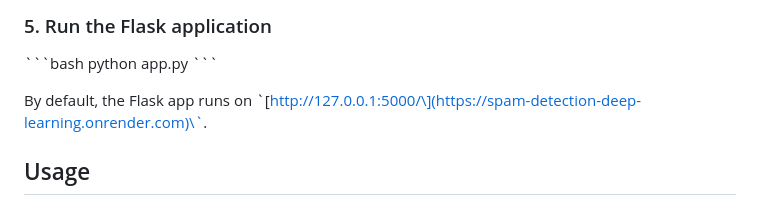
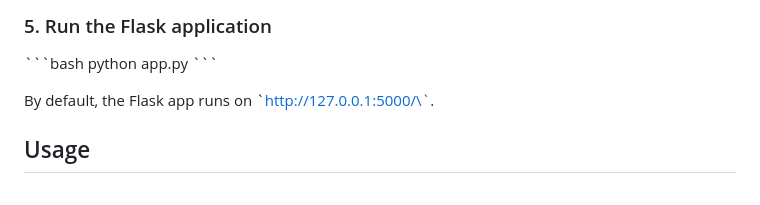
Before and after one commit to Infinix000/Spam-Detection-Deep-Learning, a Markdown page: README.md, the part around the change. Drawn GitHub-style.

```diff
--- a/README.md
+++ b/README.md
@@ -63,7 +63,7 @@ Ensure you have the trained \`model_spam.keras\` and \`tokenizer.json\` files in
 python app.py
 \`\`\`
 
-By default, the Flask app runs on \`[http://127.0.0.1:5000/\](https://spam-detection-deep-learning.onrender.com)\`.
+By default, the Flask app runs on \`http://127.0.0.1:5000/\`.
 
 ## Usage
 
```
